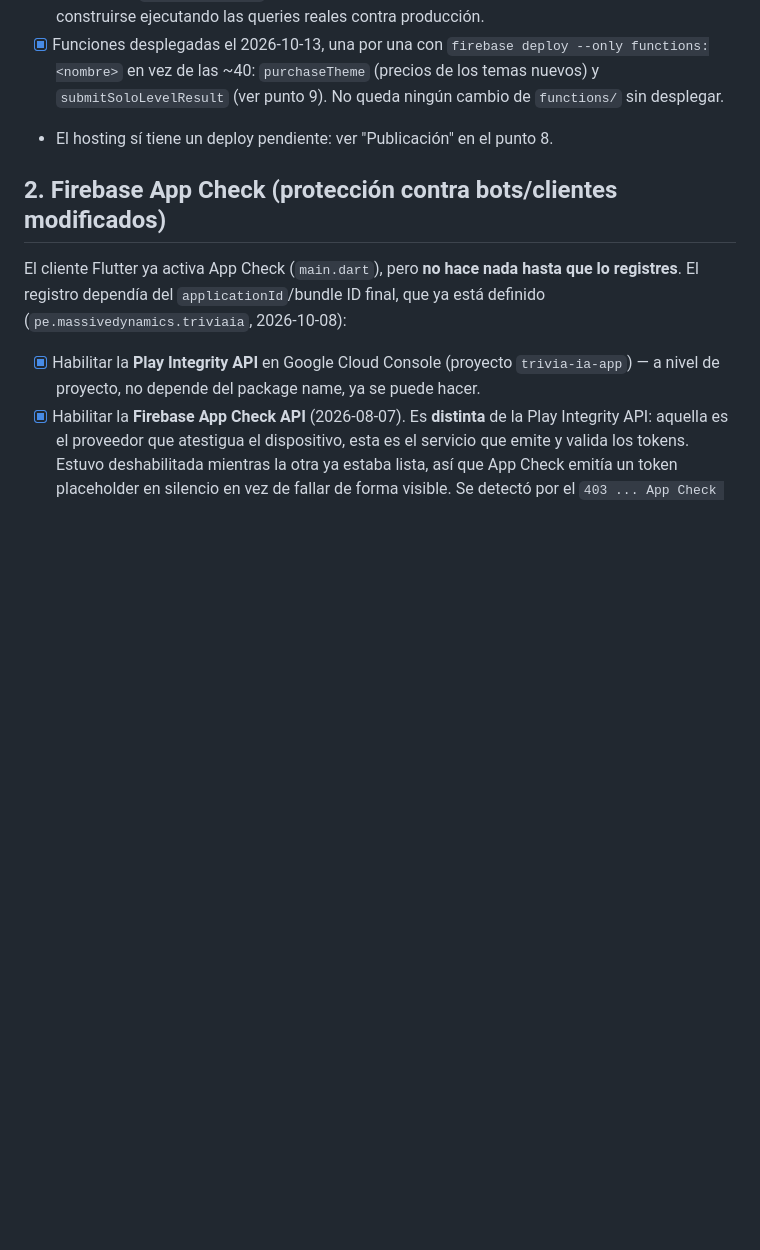
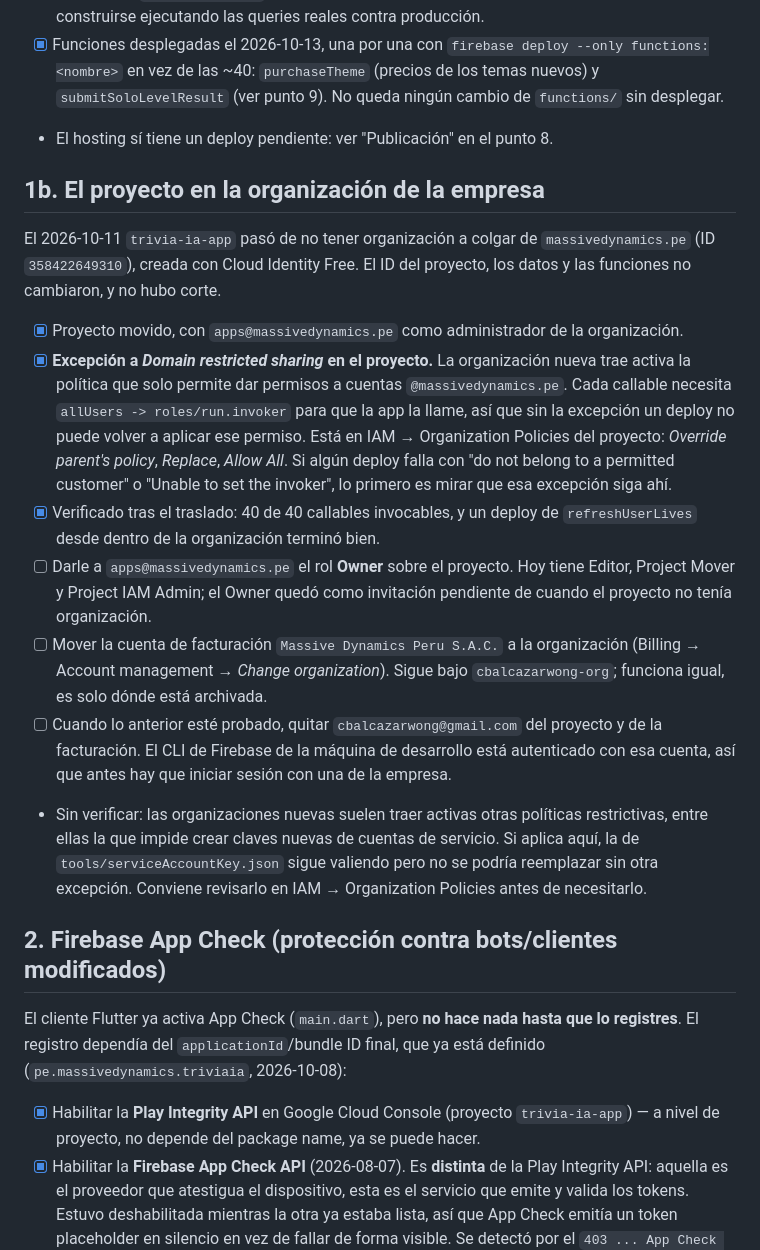
Before and after one commit to CarlosBW/AITrivia, a Markdown page: LAUNCH_CHECKLIST.md, the part around the change. GitHub-like rendering; blank space fills up the shorter version.

Commit message:
Record the project's move into the company organization
On 2026-10-11 trivia-ia-app moved from having no organization to
massivedynamics.pe. The checklist only lived on one machine's working
tree, so the other had no record of it.

The new section 1b notes what was done and what is still owed. Done:
the move itself, and the project-level exception to Domain restricted
sharing that every callable's allUsers invoker binding depends on — the
first thing to check if a deploy fails to set the invoker. Owed: Owner
for apps@, moving the billing account into the organization, and only
then removing the personal Gmail. Also flags, unverified, that the new
organization may block creating service account keys.

Co-Authored-By: Claude Opus 5.5 <noreply@anthropic.com>

```diff
--- a/LAUNCH_CHECKLIST.md
+++ b/LAUNCH_CHECKLIST.md
@@ -17,6 +17,18 @@ Este documento cubre lo que **queda pendiente y no se puede resolver con código
 - [x] `firebase deploy --only firestore:indexes` (2026-08-07) — los 16 índices ya estaban en vivo, pero los dos `fieldOverrides` de collection-group (`sent_friend_requests.targetUid`, `friend_requests.requesterUid`) nunca se habían desplegado: `--only firestore:rules` no toca índices, y son deploys separados. Sin ellos, la limpieza de espejos de solicitudes de amistad en `deleteMyAccount` fallaba en silencio. Verificado que ambos terminaron de construirse ejecutando las queries reales contra producción.
 - [x] Funciones desplegadas el 2026-10-13, una por una con `firebase deploy --only functions:<nombre>` en vez de las ~40: `purchaseTheme` (precios de los temas nuevos) y `submitSoloLevelResult` (ver punto 9). No queda ningún cambio de `functions/` sin desplegar.
 - El hosting sí tiene un deploy pendiente: ver "Publicación" en el punto 8.
+
+## 1b. El proyecto en la organización de la empresa
+
+El 2026-10-11 `trivia-ia-app` pasó de no tener organización a colgar de `massivedynamics.pe` (ID `358422649310`), creada con Cloud Identity Free. El ID del proyecto, los datos y las funciones no cambiaron, y no hubo corte.
+
+- [x] Proyecto movido, con `apps@massivedynamics.pe` como administrador de la organización.
+- [x] **Excepción a *Domain restricted sharing* en el proyecto.** La organización nueva trae activa la política que solo permite dar permisos a cuentas `@massivedynamics.pe`. Cada callable necesita `allUsers -> roles/run.invoker` para que la app la llame, así que sin la excepción un deploy no puede volver a aplicar ese permiso. Está en IAM → Organization Policies del proyecto: *Override parent's policy*, *Replace*, *Allow All*. Si algún deploy falla con "do not belong to a permitted customer" o "Unable to set the invoker", lo primero es mirar que esa excepción siga ahí.
+- [x] Verificado tras el traslado: 40 de 40 callables invocables, y un deploy de `refreshUserLives` desde dentro de la organización terminó bien.
+- [ ] Darle a `apps@massivedynamics.pe` el rol **Owner** sobre el proyecto. Hoy tiene Editor, Project Mover y Project IAM Admin; el Owner quedó como invitación pendiente de cuando el proyecto no tenía organización.
+- [ ] Mover la cuenta de facturación `Massive Dynamics Peru S.A.C.` a la organización (Billing → Account management → *Change organization*). Sigue bajo `cbalcazarwong-org`; funciona igual, es solo dónde está archivada.
+- [ ] Cuando lo anterior esté probado, quitar `cbalcazarwong@gmail.com` del proyecto y de la facturación. El CLI de Firebase de la máquina de desarrollo está autenticado con esa cuenta, así que antes hay que iniciar sesión con una de la empresa.
+- Sin verificar: las organizaciones nuevas suelen traer activas otras políticas restrictivas, entre ellas la que impide crear claves nuevas de cuentas de servicio. Si aplica aquí, la de `tools/serviceAccountKey.json` sigue valiendo pero no se podría reemplazar sin otra excepción. Conviene revisarlo en IAM → Organization Policies antes de necesitarlo.
 
 ## 2. Firebase App Check (protección contra bots/clientes modificados)
 
```
